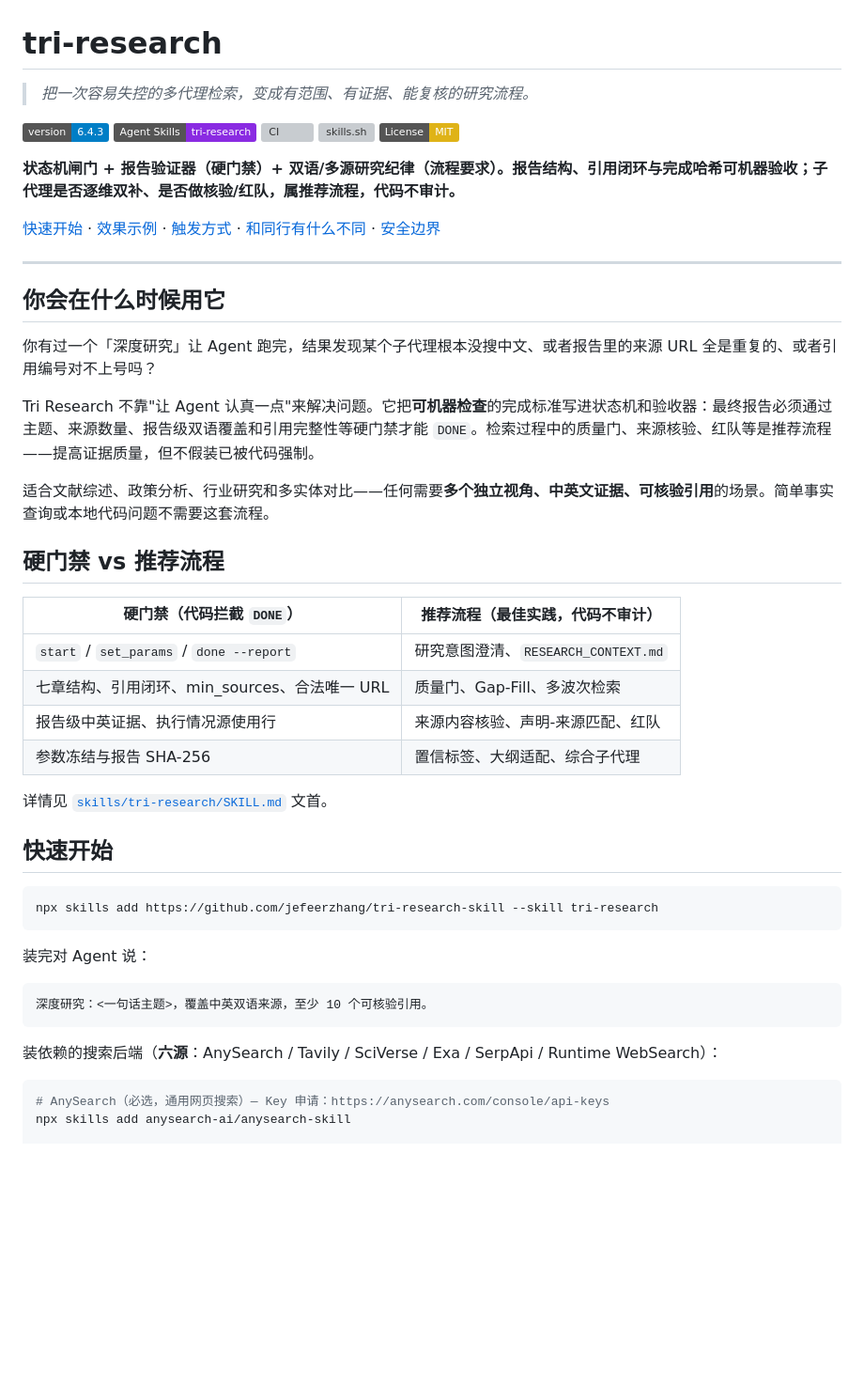
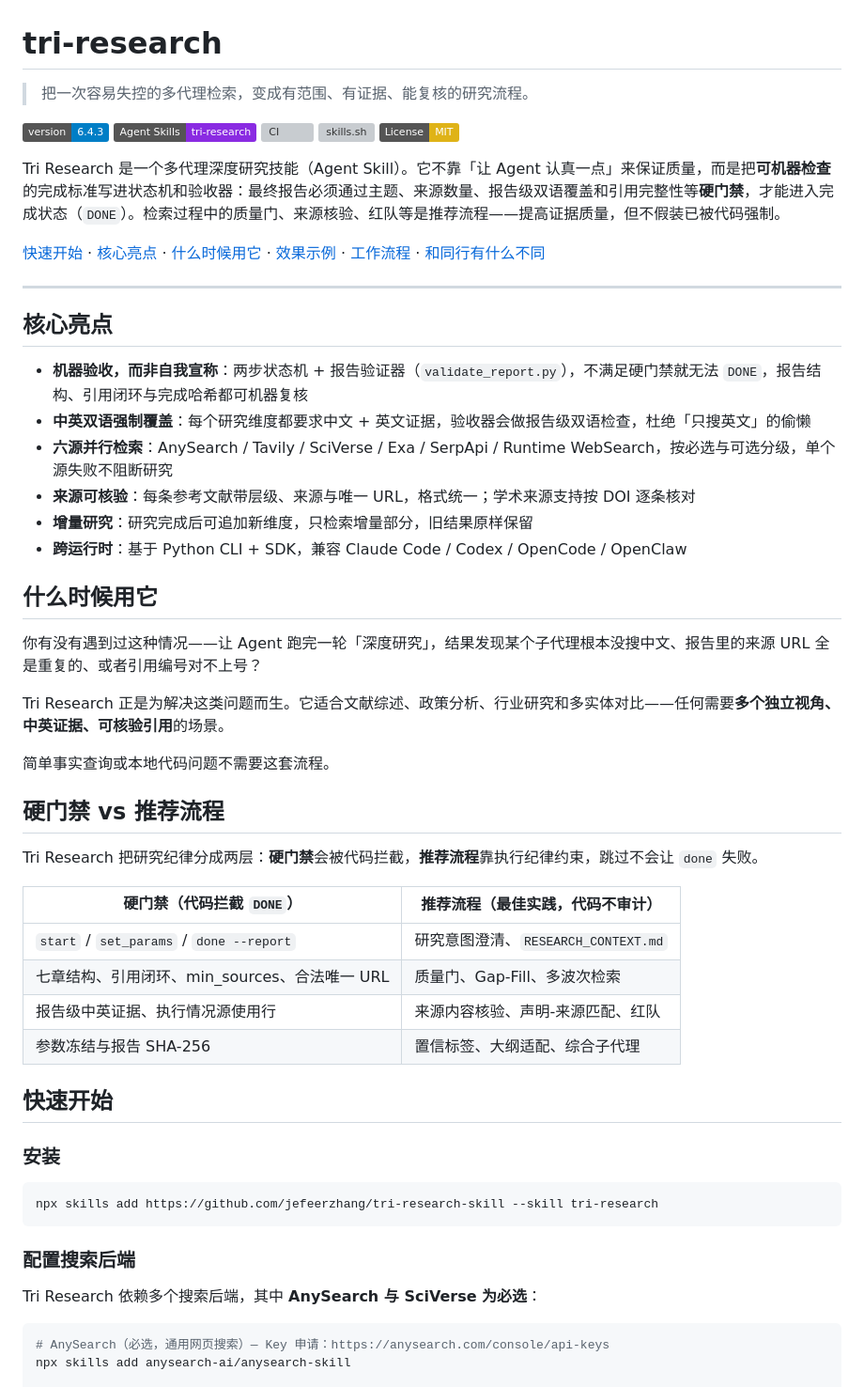
Before and after one commit to jefeerzhang/tri-research-skill, a Markdown page: README.md, the part around one of its changes. Shown at 94% size. Rendered like a GitHub page; badges without logos; blank space fills up the shorter version; grey boxes are pictures that could not be loaded.

Commit message:
docs(readme): 重写 README，按中文技术文档规范优化结构与吸引力

````diff
--- a/README.md
+++ b/README.md
@@ -1,6 +1,6 @@
 # tri-research
 
-> *把一次容易失控的多代理检索，变成有范围、有证据、能复核的研究流程。*
+> 把一次容易失控的多代理检索，变成有范围、有证据、能复核的研究流程。
 
 [![Version](https://img.shields.io/badge/version-6.4.3-blue)](skills/tri-research/CHANGELOG.md)
 [![Agent Skills](https://img.shields.io/badge/Agent%20Skills-tri--research-blueviolet)](skills/tri-research/SKILL.md)
@@ -8,21 +8,32 @@
 [![skills.sh](https://skills.sh/b/jefeerzhang/tri-research-skill)](https://www.skills.sh/jefeerzhang/tri-research-skill/tri-research)
 [![License: MIT](https://img.shields.io/badge/License-MIT-yellow.svg)](LICENSE)
 
-**状态机闸门 + 报告验证器（硬门禁）+ 双语/多源研究纪律（流程要求）。报告结构、引用闭环与完成哈希可机器验收；子代理是否逐维双补、是否做核验/红队，属推荐流程，代码不审计。**
+Tri Research 是一个多代理深度研究技能（Agent Skill）。它不靠「让 Agent 认真一点」来保证质量，而是把**可机器检查**的完成标准写进状态机和验收器：最终报告必须通过主题、来源数量、报告级双语覆盖和引用完整性等**硬门禁**，才能进入完成状态（`DONE`）。检索过程中的质量门、来源核验、红队等是推荐流程——提高证据质量，但不假装已被代码强制。
 
-[快速开始](#快速开始) · [效果示例](#效果示例) · [触发方式](#触发方式) · [和同行有什么不同](#和同行有什么不同) · [安全边界](#安全边界)
+[快速开始](#快速开始) · [核心亮点](#核心亮点) · [什么时候用它](#什么时候用它) · [效果示例](#效果示例) · [工作流程](#工作流程) · [和同行有什么不同](#和同行有什么不同)
 
 ---
 
-## 你会在什么时候用它
+## 核心亮点
 
-你有过一个「深度研究」让 Agent 跑完，结果发现某个子代理根本没搜中文、或者报告里的来源 URL 全是重复的、或者引用编号对不上号吗？
+- **机器验收，而非自我宣称**：两步状态机 + 报告验证器（`validate_report.py`），不满足硬门禁就无法 `DONE`，报告结构、引用闭环与完成哈希都可机器复核
+- **中英双语强制覆盖**：每个研究维度都要求中文 + 英文证据，验收器会做报告级双语检查，杜绝「只搜英文」的偷懒
+- **六源并行检索**：AnySearch / Tavily / SciVerse / Exa / SerpApi / Runtime WebSearch，按必选与可选分级，单个源失败不阻断研究
+- **来源可核验**：每条参考文献带层级、来源与唯一 URL，格式统一；学术来源支持按 DOI 逐条核对
+- **增量研究**：研究完成后可追加新维度，只检索增量部分，旧结果原样保留
+- **跨运行时**：基于 Python CLI + SDK，兼容 Claude Code / Codex / OpenCode / OpenClaw
 
-Tri Research 不靠"让 Agent 认真一点"来解决问题。它把**可机器检查**的完成标准写进状态机和验收器：最终报告必须通过主题、来源数量、报告级双语覆盖和引用完整性等硬门禁才能 `DONE`。检索过程中的质量门、来源核验、红队等是推荐流程——提高证据质量，但不假装已被代码强制。
+## 什么时候用它
 
-适合文献综述、政策分析、行业研究和多实体对比——任何需要**多个独立视角、中英文证据、可核验引用**的场景。简单事实查询或本地代码问题不需要这套流程。
+你有没有遇到过这种情况——让 Agent 跑完一轮「深度研究」，结果发现某个子代理根本没搜中文、报告里的来源 URL 全是重复的、或者引用编号对不上号？
+
+Tri Research 正是为解决这类问题而生。它适合文献综述、政策分析、行业研究和多实体对比——任何需要**多个独立视角、中英证据、可核验引用**的场景。
+
+简单事实查询或本地代码问题不需要这套流程。
 
 ## 硬门禁 vs 推荐流程
+
+Tri Research 把研究纪律分成两层：**硬门禁**会被代码拦截，**推荐流程**靠执行纪律约束，跳过不会让 `done` 失败。
 
 | 硬门禁（代码拦截 `DONE`） | 推荐流程（最佳实践，代码不审计） |
 |---------------------------|----------------------------------|
@@ -31,21 +42,17 @@ Tri Research 不靠"让 Agent 认真一点"来解决问题。它把**可机器
 | 报告级中英证据、执行情况源使用行 | 来源内容核验、声明-来源匹配、红队 |
 | 参数冻结与报告 SHA-256 | 置信标签、大纲适配、综合子代理 |
 
-详情见 [`skills/tri-research/SKILL.md`](skills/tri-research/SKILL.md) 文首。
+## 快速开始
 
-## 快速开始
+### 安装
 
 ```bash
 npx skills add https://github.com/jefeerzhang/tri-research-skill --skill tri-research
 ```
 
-装完对 Agent 说：
+### 配置搜索后端
 
-```text
-深度研究：<一句话主题>，覆盖中英双语来源，至少 10 个可核验引用。
-```
-
-装依赖的搜索后端（**六源**：AnySearch / Tavily / SciVerse / Exa / SerpApi / Runtime WebSearch）：
+Tri Research 依赖多个搜索后端，其中 **AnySearch 与 SciVerse 为必选**：
 
 ```bash
 # AnySearch（必选，通用网页搜索）— Key 申请：https://anysearch.com/console/api-keys
````
Also changed, not shown: other parts of README.md (+29 -21 lines).
